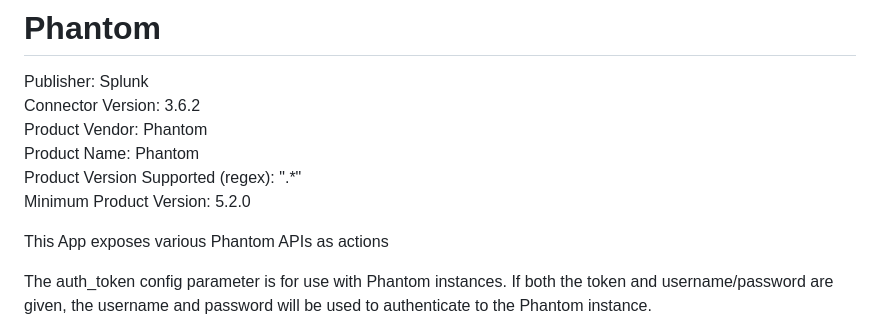
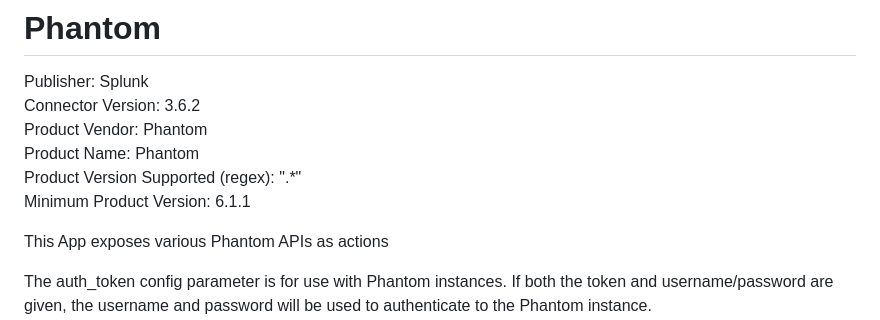
Before and after one commit to splunk-soar-connectors/phantom, a Markdown page: README.md, the part around the change. Drawn GitHub-style.

```diff
--- a/README.md
+++ b/README.md
@@ -6,7 +6,7 @@ Connector Version: 3.6.2
 Product Vendor: Phantom
 Product Name: Phantom
 Product Version Supported (regex): ".\*"
-Minimum Product Version: 5.2.0
+Minimum Product Version: 6.1.1
 
 This App exposes various Phantom APIs as actions
 
```
